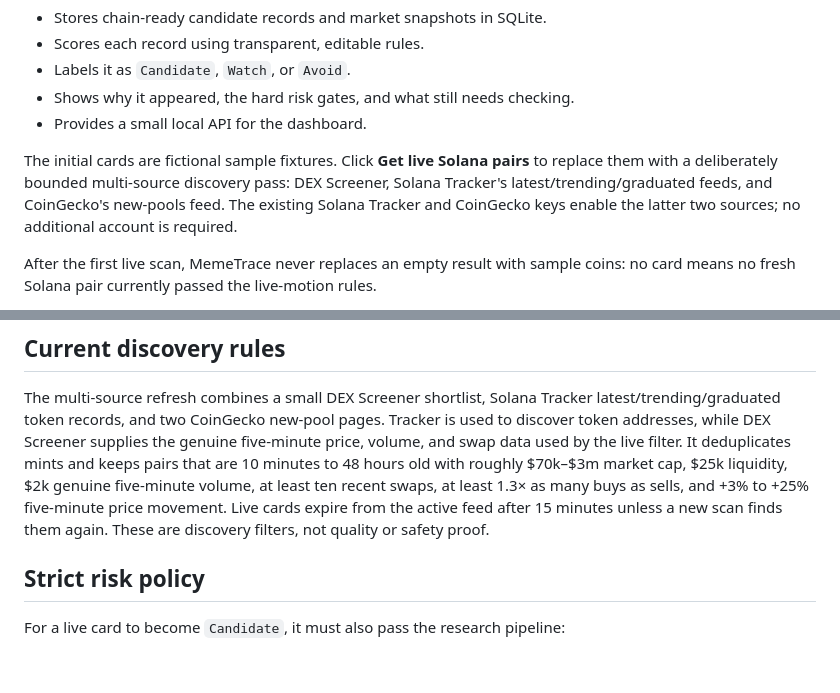
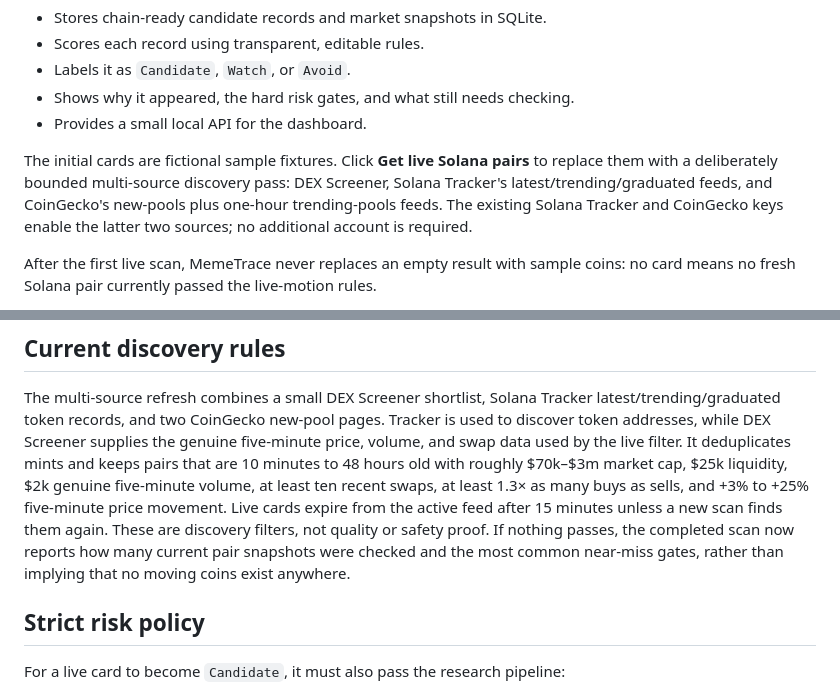
Before and after one commit to dilpreetsengh/MemeTrace, a Markdown page: README.md, 2 parts joined by grey strips. Drawn GitHub-style; blank space fills up the shorter version.

Commit message:
Document expanded current-motion discovery

```diff
--- a/README.md
+++ b/README.md
@@ -20,8 +20,8 @@ The first product feature is a local **Qualified Candidates** feed:
 The initial cards are fictional sample fixtures. Click **Get live Solana pairs**
 to replace them with a deliberately bounded multi-source discovery pass:
 DEX Screener, Solana Tracker's latest/trending/graduated feeds, and CoinGecko's
-new-pools feed. The existing Solana Tracker and CoinGecko keys enable the latter
-two sources; no additional account is required.
+new-pools plus one-hour trending-pools feeds. The existing Solana Tracker and
+CoinGecko keys enable the latter two sources; no additional account is required.
 
 After the first live scan, MemeTrace never replaces an empty result with sample
 coins: no card means no fresh Solana pair currently passed the live-motion rules.
@@ -148,6 +148,9 @@ market cap, $25k liquidity, $2k genuine five-minute volume, at least ten recent
 swaps, at least 1.3× as many buys as sells, and +3% to +25% five-minute price
 movement. Live cards expire from the active feed after 15 minutes unless a new
 scan finds them again. These are discovery filters, not quality or safety proof.
+If nothing passes, the completed scan now reports how many current pair snapshots
+were checked and the most common near-miss gates, rather than implying that no
+moving coins exist anywhere.
 
 ## Strict risk policy
 
```
